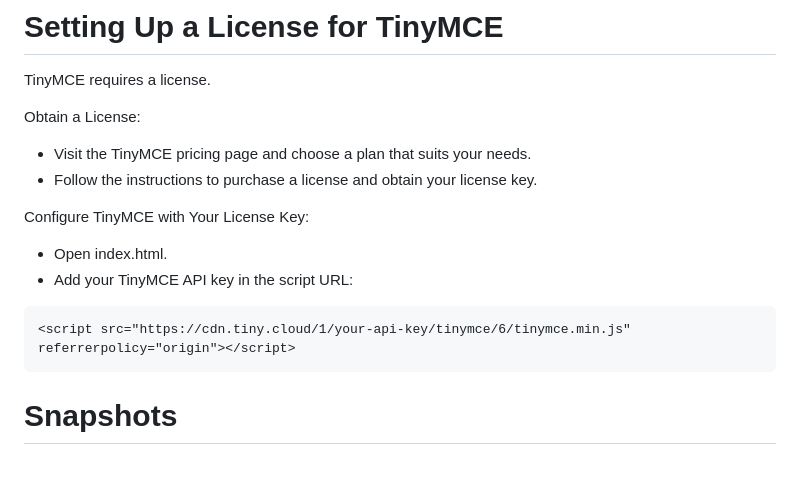
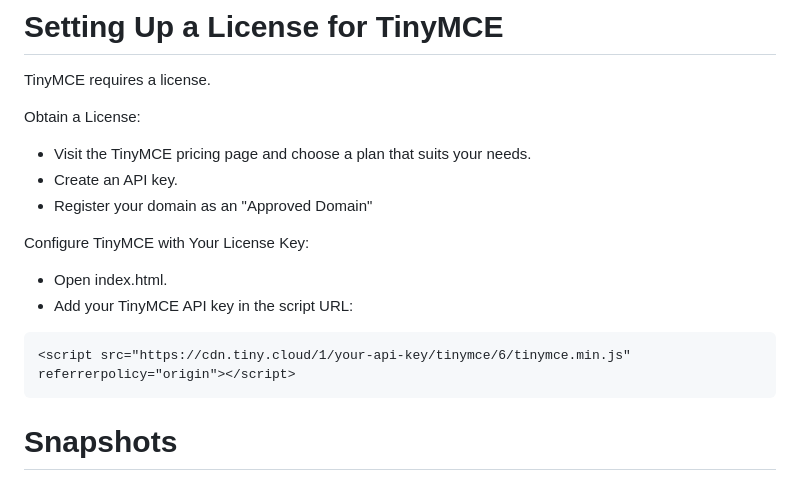
Before and after one commit to stuartw843/Todo, a Markdown page: README.md, the part around the change. Drawn GitHub-style.

````diff
--- a/README.md
+++ b/README.md
@@ -55,7 +55,8 @@ TinyMCE requires a license.
 
 Obtain a License:
 - Visit the TinyMCE pricing page and choose a plan that suits your needs.
-- Follow the instructions to purchase a license and obtain your license key.
+- Create an API key.
+- Register your domain as an "Approved Domain"
 
 Configure TinyMCE with Your License Key:
 - Open index.html.
@@ -63,6 +64,7 @@ Configure TinyMCE with Your License Key:
 ```html
 <script src="https://cdn.tiny.cloud/1/your-api-key/tinymce/6/tinymce.min.js" referrerpolicy="origin"></script>
 ```
+
 
 # Snapshots
 Snapshots are automatically created on edits and stored for 7 days.
````
